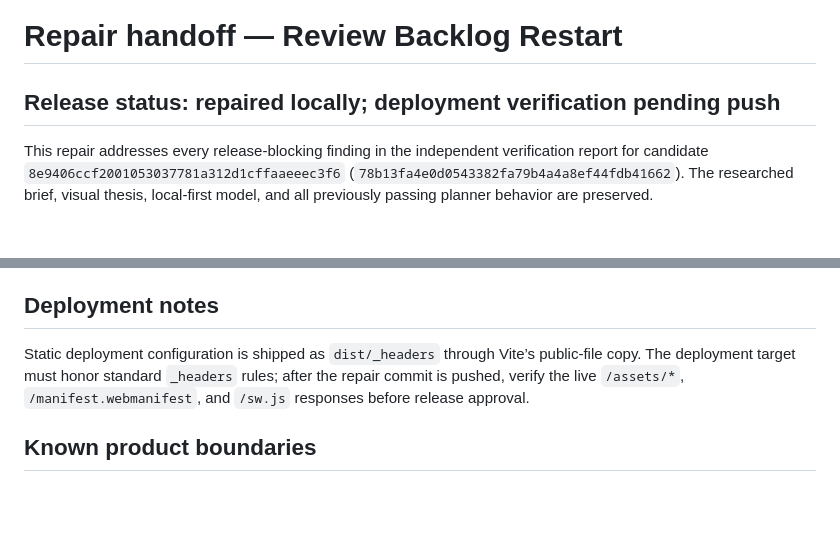
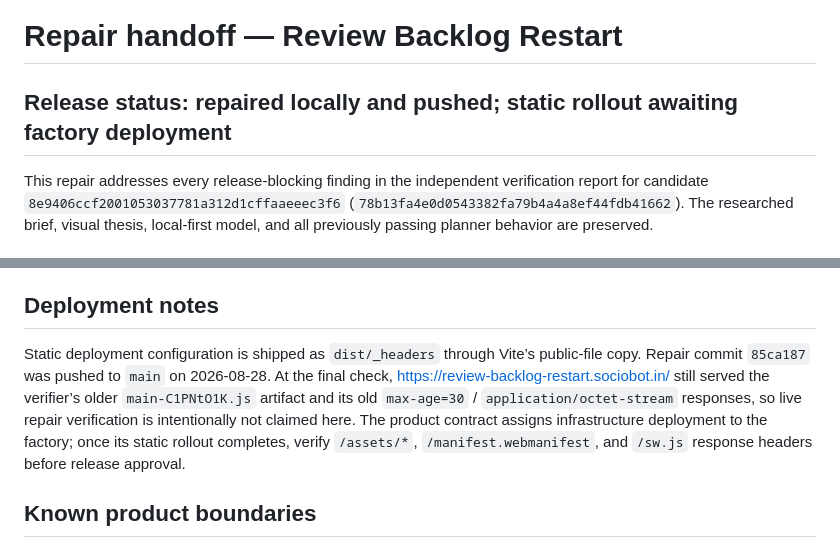
Before and after one commit to B-Divyesh/sf-review-backlog-restart, a Markdown page: .factory/handoff.md, 2 parts joined by grey strips. Rendered like a GitHub page; blank space fills up the shorter version.

Commit message:
docs: record repair deployment evidence

```diff
--- a/.factory/handoff.md
+++ b/.factory/handoff.md
@@ -1,6 +1,6 @@
 # Repair handoff — Review Backlog Restart
 
-## Release status: repaired locally; deployment verification pending push
+## Release status: repaired locally and pushed; static rollout awaiting factory deployment
 
 This repair addresses every release-blocking finding in the independent verification report for candidate `8e9406ccf2001053037781a312d1cffaaeeec3f6` (`78b13fa4e0d0543382fa79b4a4a8ef44fdb41662`). The researched brief, visual thesis, local-first model, and all previously passing planner behavior are preserved.
 
@@ -35,7 +35,7 @@ npx playwright test tests/app.spec.ts --repeat-each=10 --workers=1
 
 ## Deployment notes
 
-Static deployment configuration is shipped as `dist/_headers` through Vite’s public-file copy. The deployment target must honor standard `_headers` rules; after the repair commit is pushed, verify the live `/assets/*`, `/manifest.webmanifest`, and `/sw.js` responses before release approval.
+Static deployment configuration is shipped as `dist/_headers` through Vite’s public-file copy. Repair commit `85ca187` was pushed to `main` on 2026-08-28. At the final check, <https://review-backlog-restart.sociobot.in/> still served the verifier’s older `main-C1PNtO1K.js` artifact and its old `max-age=30` / `application/octet-stream` responses, so live repair verification is intentionally not claimed here. The product contract assigns infrastructure deployment to the factory; once its static rollout completes, verify `/assets/*`, `/manifest.webmanifest`, and `/sw.js` response headers before release approval.
 
 ## Known product boundaries
 
```
